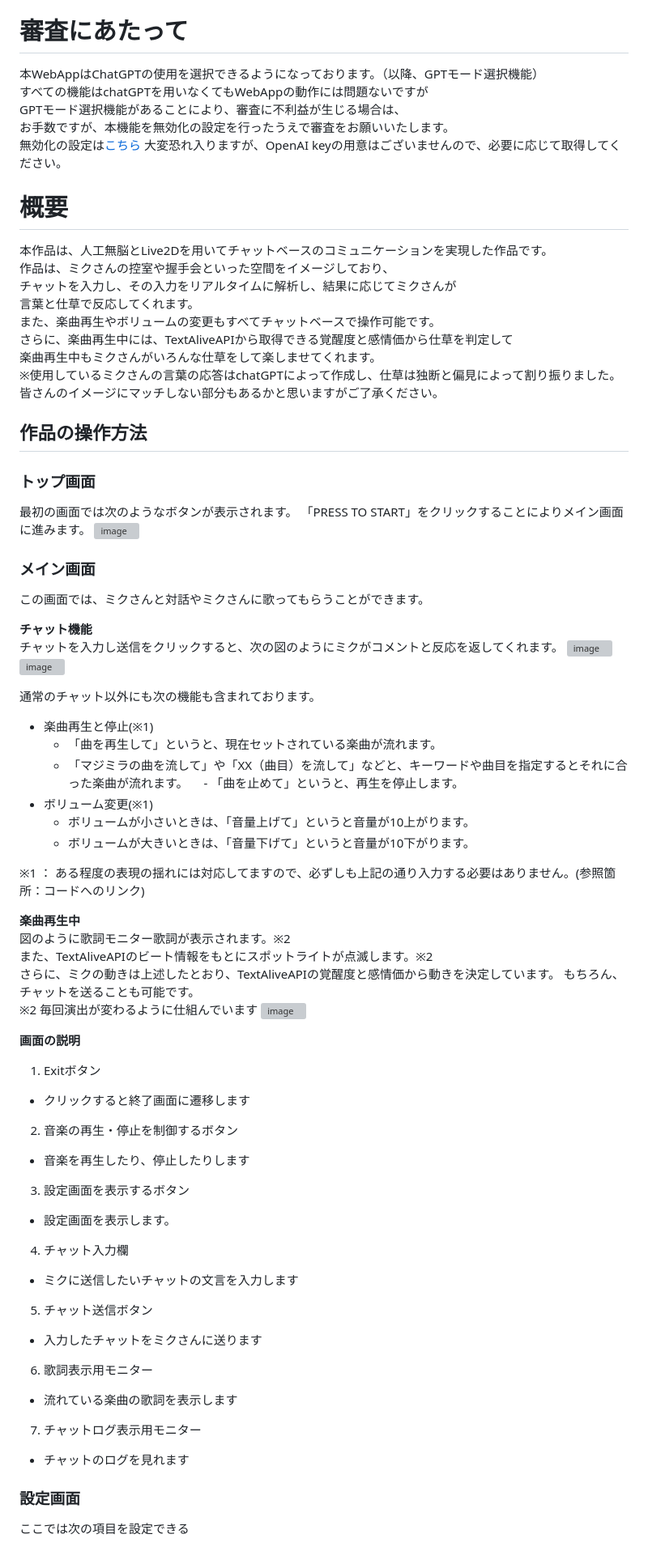
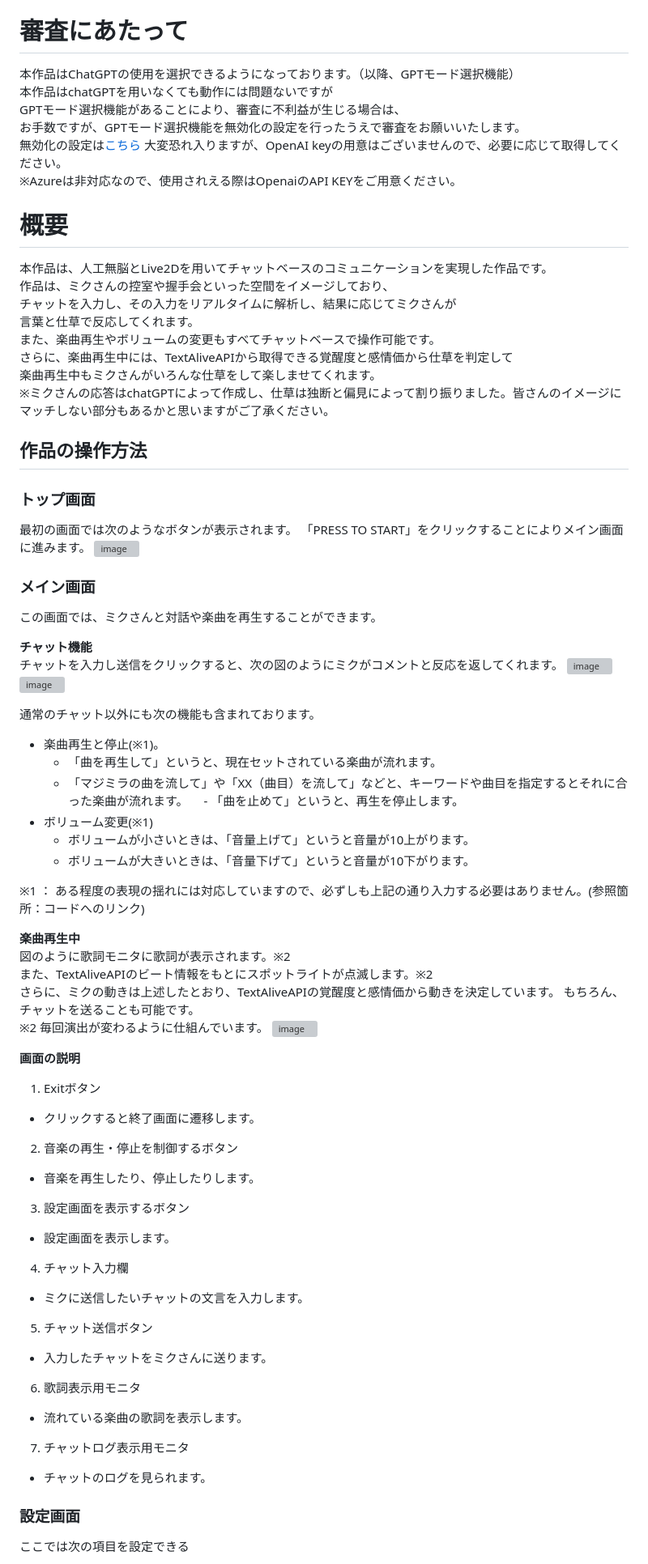
Before and after one commit to omegarin02/magical_mirai2023, a Markdown page: README.md, the part around one of its changes. Shown at 81% size. GitHub-like rendering; grey boxes are pictures that could not be loaded.

Commit message:
Readme.md修正

```diff
--- a/README.md
+++ b/README.md
@@ -15,12 +15,13 @@
 https://youtu.be/JprxzgXKLHw
 
 # 審査にあたって
-本WebAppはChatGPTの使用を選択できるようになっております。（以降、GPTモード選択機能）
-すべての機能はchatGPTを用いなくてもWebAppの動作には問題ないですが
+本作品はChatGPTの使用を選択できるようになっております。（以降、GPTモード選択機能）
+本作品はchatGPTを用いなくても動作には問題ないですが
 GPTモード選択機能があることにより、審査に不利益が生じる場合は、
-お手数ですが、本機能を無効化の設定を行ったうえで審査をお願いいたします。
+お手数ですが、GPTモード選択機能を無効化の設定を行ったうえで審査をお願いいたします。
 無効化の設定は[こちら](https://github.com/Motohiro-Otsuka/magical_mirai2023#gpt%E6%A9%9F%E8%83%BD%E8%87%AA%E4%BD%93%E3%81%AE%E7%84%A1%E5%8A%B9%E5%8C%96)
 大変恐れ入りますが、OpenAI keyの用意はございませんので、必要に応じて取得してください。
+※Azureは非対応なので、使用されえる際はOpenaiのAPI KEYをご用意ください。
 
 # 概要
 本作品は、人工無脳とLive2Dを用いてチャットベースのコミュニケーションを実現した作品です。
@@ -30,7 +31,7 @@ GPTモード選択機能があることにより、審査に不利益が生じ
 また、楽曲再生やボリュームの変更もすべてチャットベースで操作可能です。
 さらに、楽曲再生中には、TextAliveAPIから取得できる覚醒度と感情価から仕草を判定して
 楽曲再生中もミクさんがいろんな仕草をして楽しませてくれます。
-※使用しているミクさんの言葉の応答はchatGPTによって作成し、仕草は独断と偏見によって割り振りました。皆さんのイメージにマッチしない部分もあるかと思いますがご了承ください。
+※ミクさんの応答はchatGPTによって作成し、仕草は独断と偏見によって割り振りました。皆さんのイメージにマッチしない部分もあるかと思いますがご了承ください。
 
 ## 作品の操作方法
 
@@ -41,7 +42,7 @@ GPTモード選択機能があることにより、審査に不利益が生じ
 
 
 ### メイン画面
-この画面では、ミクさんと対話やミクさんに歌ってもらうことができます。
+この画面では、ミクさんと対話や楽曲を再生することができます。
 
 **チャット機能**
 チャットを入力し送信をクリックすると、次の図のようにミクがコメントと反応を返してくれます。
@@ -50,7 +51,7 @@ GPTモード選択機能があることにより、審査に不利益が生じ
 
 
 通常のチャット以外にも次の機能も含まれております。
-- 楽曲再生と停止(※1)
+- 楽曲再生と停止(※1)。
   - 「曲を再生して」というと、現在セットされている楽曲が流れます。
   - 「マジミラの曲を流して」や「XX（曲目）を流して」などと、キーワードや曲目を指定するとそれに合った楽曲が流れます。
 　- 「曲を止めて」というと、再生を停止します。
@@ -58,32 +59,32 @@ GPTモード選択機能があることにより、審査に不利益が生じ
   - ボリュームが小さいときは、「音量上げて」というと音量が10上がります。
   - ボリュームが大きいときは、「音量下げて」というと音量が10下がります。
 
-※1 ： ある程度の表現の揺れには対応してますので、必ずしも上記の通り入力する必要はありません。(参照箇所：コードへのリンク)
+※1 ： ある程度の表現の揺れには対応していますので、必ずしも上記の通り入力する必要はありません。(参照箇所：コードへのリンク)
 
 **楽曲再生中**
-図のように歌詞モニター歌詞が表示されます。※2
+図のように歌詞モニタに歌詞が表示されます。※2
 また、TextAliveAPIのビート情報をもとにスポットライトが点滅します。※2
 さらに、ミクの動きは上述したとおり、TextAliveAPIの覚醒度と感情価から動きを決定しています。
 もちろん、チャットを送ることも可能です。
-※2 毎回演出が変わるように仕組んでいます
+※2 毎回演出が変わるように仕組んでいます。
 ![image](https://github.com/Motohiro-Otsuka/magical_mirai2023/assets/107312091/f4b4e869-76ef-4d9b-9c39-7e998b507142)
 
 
 **画面の説明**
 1. Exitボタン
-  - クリックすると終了画面に遷移します
+  - クリックすると終了画面に遷移します。
 2. 音楽の再生・停止を制御するボタン
-  - 音楽を再生したり、停止したりします
+  - 音楽を再生したり、停止したりします。
 3. 設定画面を表示するボタン
   - 設定画面を表示します。
 4. チャット入力欄
-  - ミクに送信したいチャットの文言を入力します
+  - ミクに送信したいチャットの文言を入力します。
 5. チャット送信ボタン
-  - 入力したチャットをミクさんに送ります
-6. 歌詞表示用モニター
-  - 流れている楽曲の歌詞を表示します
-7. チャットログ表示用モニター
-  - チャットのログを見れます
+  - 入力したチャットをミクさんに送ります。
+6. 歌詞表示用モニタ
+  - 流れている楽曲の歌詞を表示します。
+7. チャットログ表示用モニタ
+  - チャットのログを見られます。
 
 ### 設定画面
 ここでは次の項目を設定できる
```
Also changed, not shown: other parts of README.md (+71 -62 lines).
